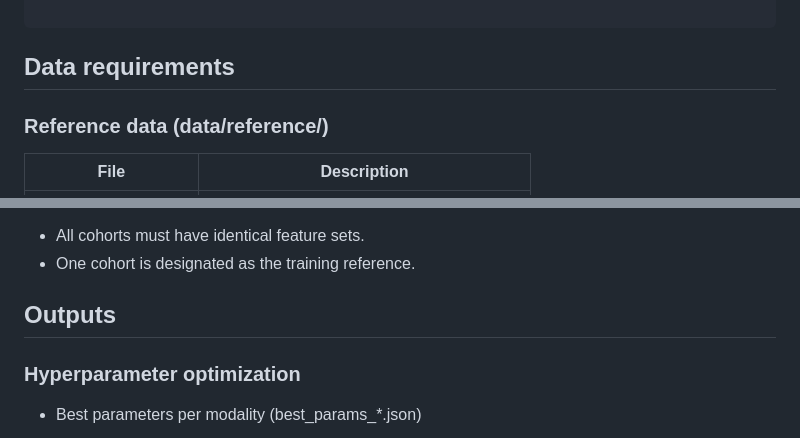
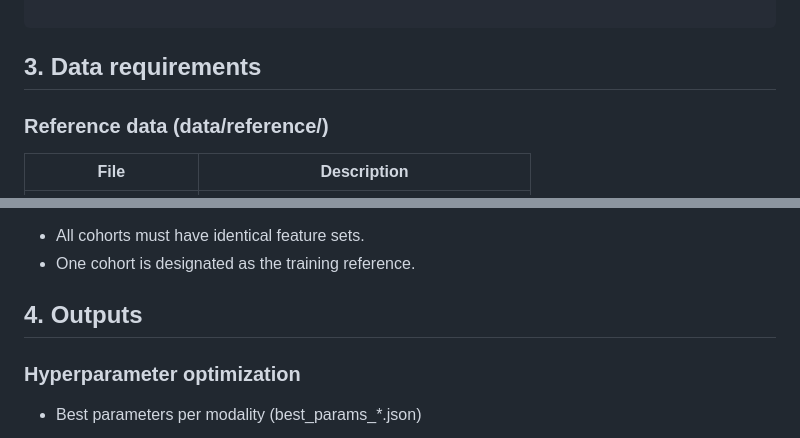
Before and after one commit to UKWgenommedizin/clinTALL, a Markdown page: README.md, 2 parts joined by grey strips. Drawn GitHub-style.

````diff
--- a/README.md
+++ b/README.md
@@ -73,7 +73,7 @@ are being used, specify this in the config.yaml file. Output of the models will
 
 ```
 
-## Data requirements
+## 3. Data requirements
 
 ### Reference data (data/reference/)
 | File | Description |
@@ -132,7 +132,7 @@ data/validation/
 
 
 
-## Outputs
+## 4. Outputs
 
 ### Hyperparameter optimization
 
````
Also changed, not shown: other parts of README.md (+5 -5 lines).
